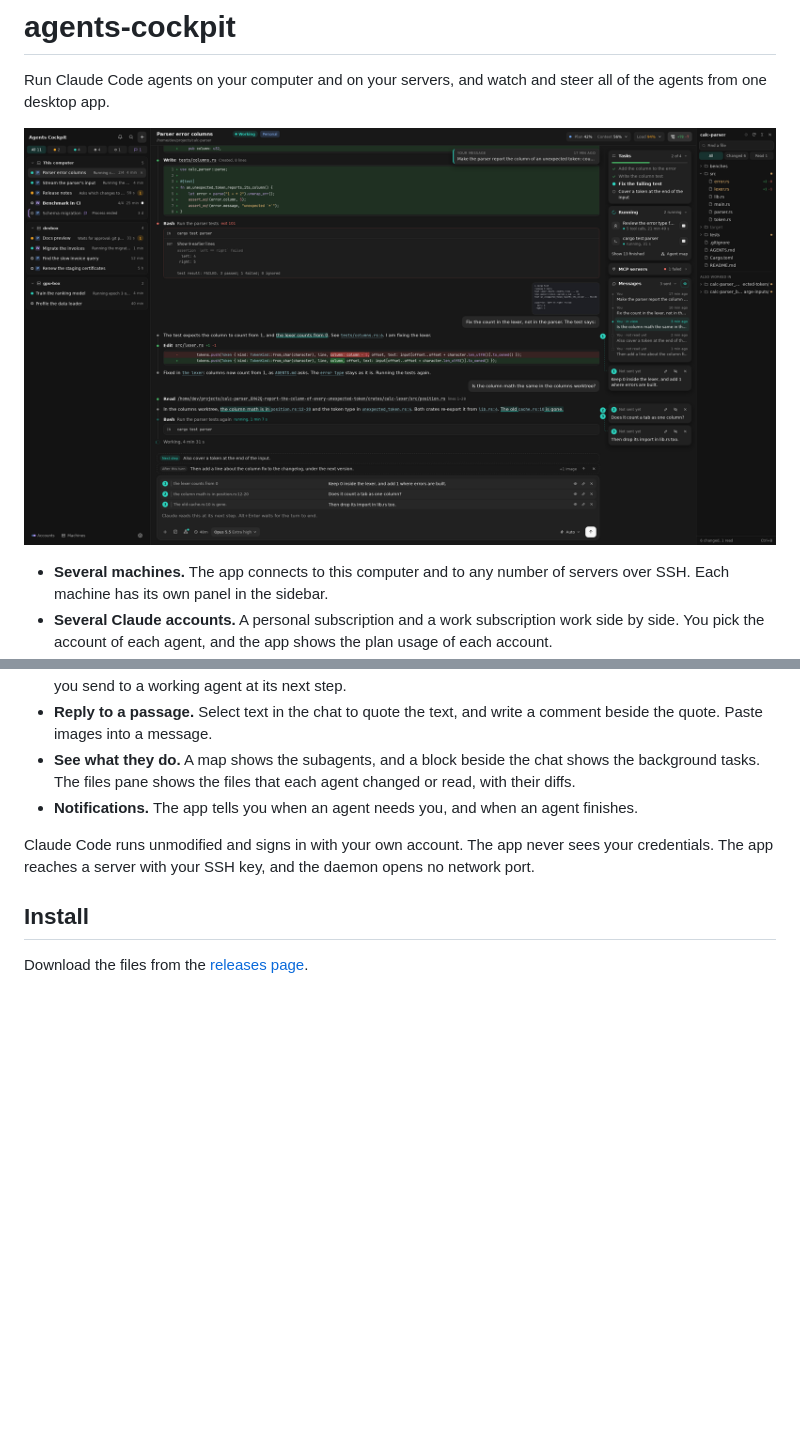
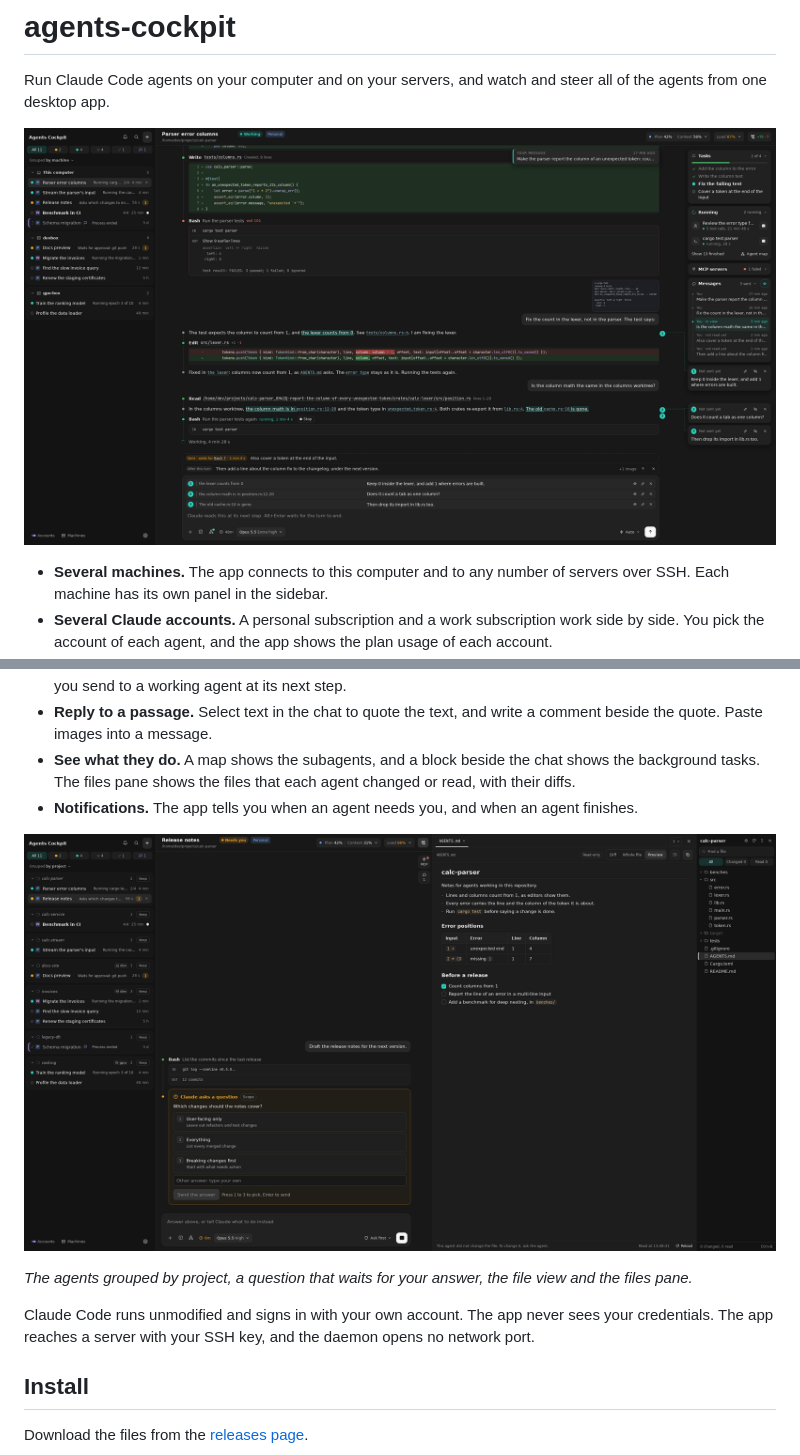
Before and after one commit to Henauxg/Yetack, a Markdown page: README.md, 2 parts joined by grey strips. GitHub-like rendering; pictures changed too: docs/images/app.png (deleted), docs/images/machines.png (added), docs/images/projects.png (added); blank space fills up the shorter version.

```diff
--- a/README.md
+++ b/README.md
@@ -2,7 +2,7 @@
 
 Run Claude Code agents on your computer and on your servers, and watch and steer all of the agents from one desktop app.
 
-![The app with agents on three machines: the sidebar lists the agents by machine, the middle shows one agent's conversation with a reply under way, and the right column shows the agent's tasks, subagents and messages](docs/images/app.png)
+![The app with agents on three machines: the sidebar lists the agents by machine, the middle shows one agent's conversation with three replies under way, each with its comment beside the text, and the right column shows the agent's tasks, subagents and messages](docs/images/machines.png)
 
 - **Several machines.** The app connects to this computer and to any number of servers over SSH. Each machine has its own panel in the sidebar.
 - **Several Claude accounts.** A personal subscription and a work subscription work side by side. You pick the account of each agent, and the app shows the plan usage of each account.
@@ -11,6 +11,10 @@ Run Claude Code agents on your computer and on your servers, and watch and steer
 - **Reply to a passage.** Select text in the chat to quote the text, and write a comment beside the quote. Paste images into a message.
 - **See what they do.** A map shows the subagents, and a block beside the chat shows the background tasks. The files pane shows the files that each agent changed or read, with their diffs.
 - **Notifications.** The app tells you when an agent needs you, and when an agent finishes.
+
+![The app with the agents grouped by project: one agent asks a question with three answers to pick from, the file view shows a markdown file of the agent's folder, and the files pane lists that folder](docs/images/projects.png)
+
+*The agents grouped by project, a question that waits for your answer, the file view and the files pane.*
 
 Claude Code runs unmodified and signs in with your own account. The app never sees your credentials. The app reaches a server with your SSH key, and the daemon opens no network port.
 
```
Also changed, not shown: 4 other files.
